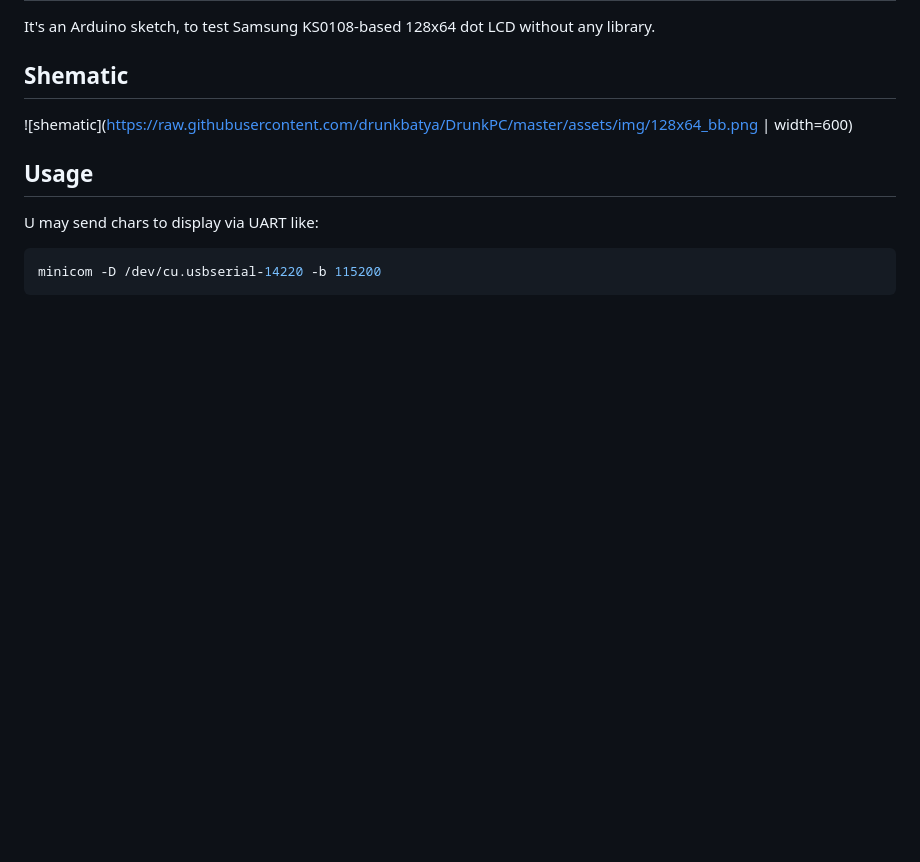
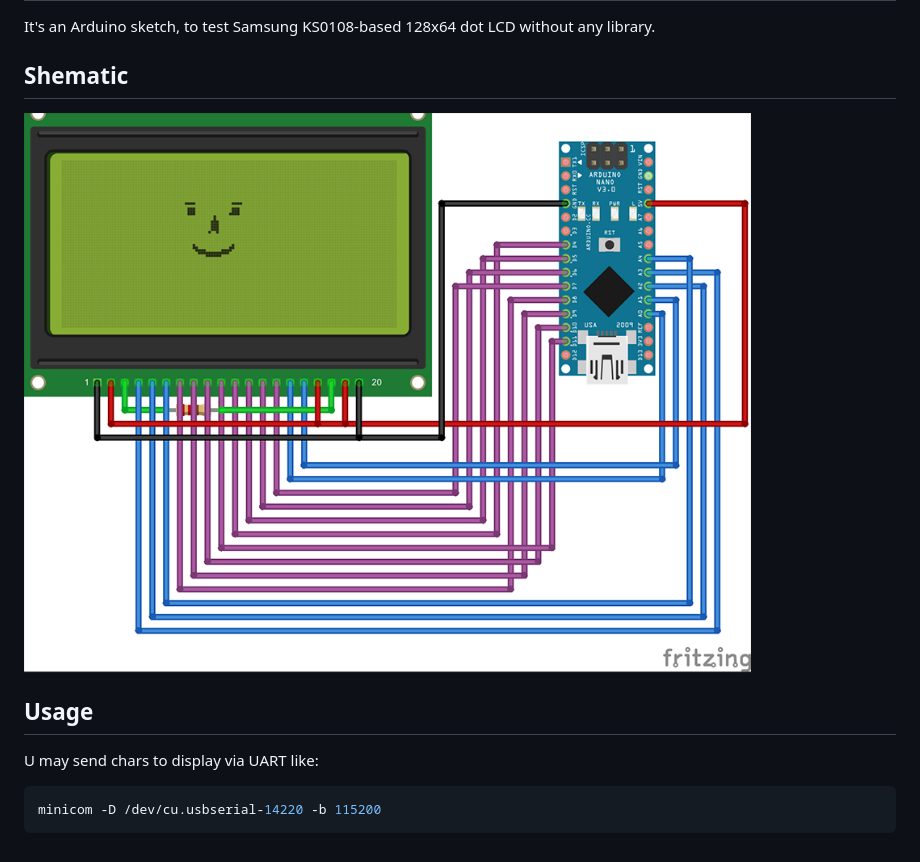
Before and after one commit to drunkbatya/DrunkPC, a Markdown page: arduino-128x64/README.md, the part around the change. Rendered like a GitHub page; pictures changed too: assets/img/128x64_bb.png; blank space fills up the shorter version.

Commit message:
Resizing arduino test schematic

```diff
--- a/arduino-128x64/README.md
+++ b/arduino-128x64/README.md
@@ -2,7 +2,7 @@
 It's an Arduino sketch, to test Samsung KS0108-based 128x64 dot LCD without any library.
 
 ## Shematic
-![shematic](https://raw.githubusercontent.com/drunkbatya/DrunkPC/master/assets/img/128x64_bb.png | width=600)
+![shematic](https://raw.githubusercontent.com/drunkbatya/DrunkPC/master/assets/img/128x64_bb.png)
 
 ## Usage
 U may send chars to display via UART like:
```
Also changed, not shown: 1 other file.
